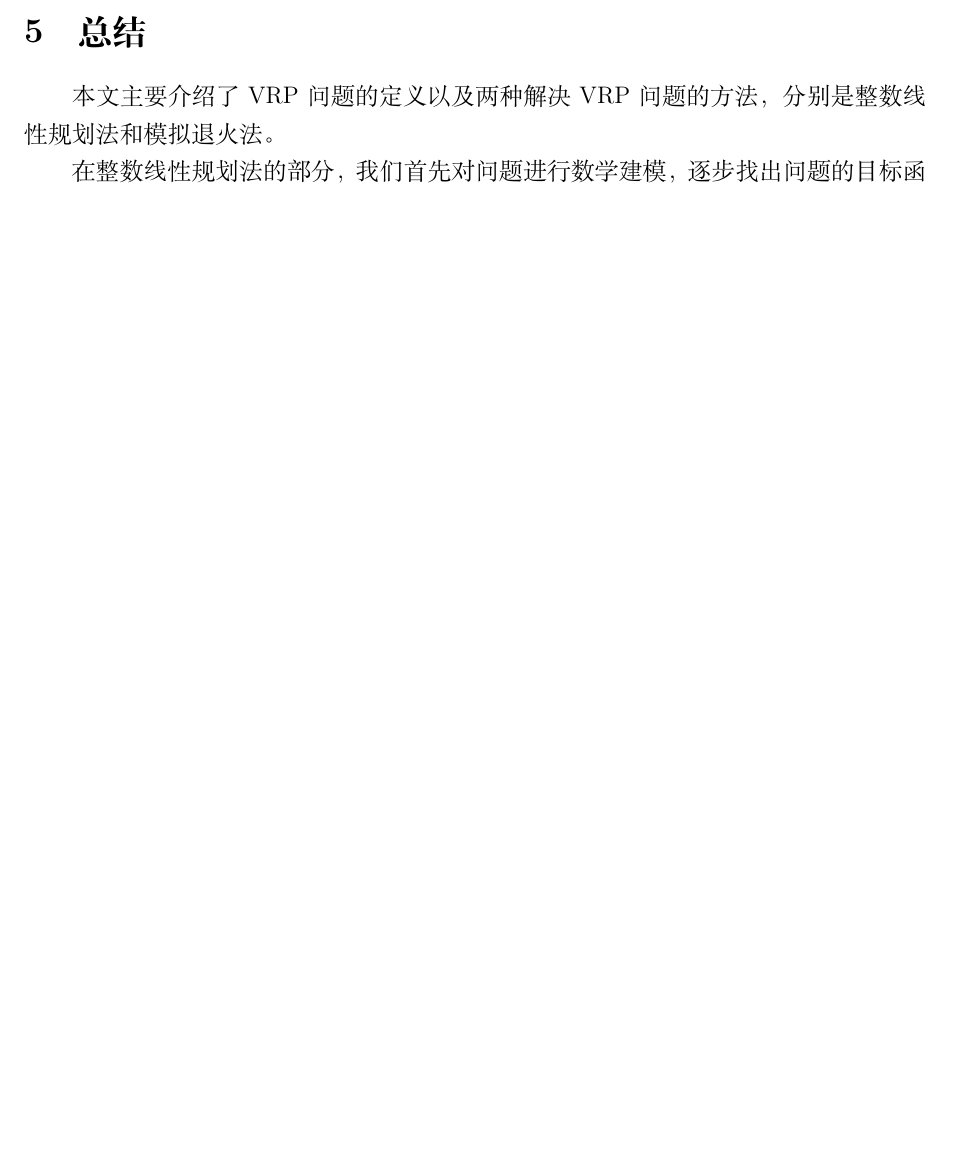
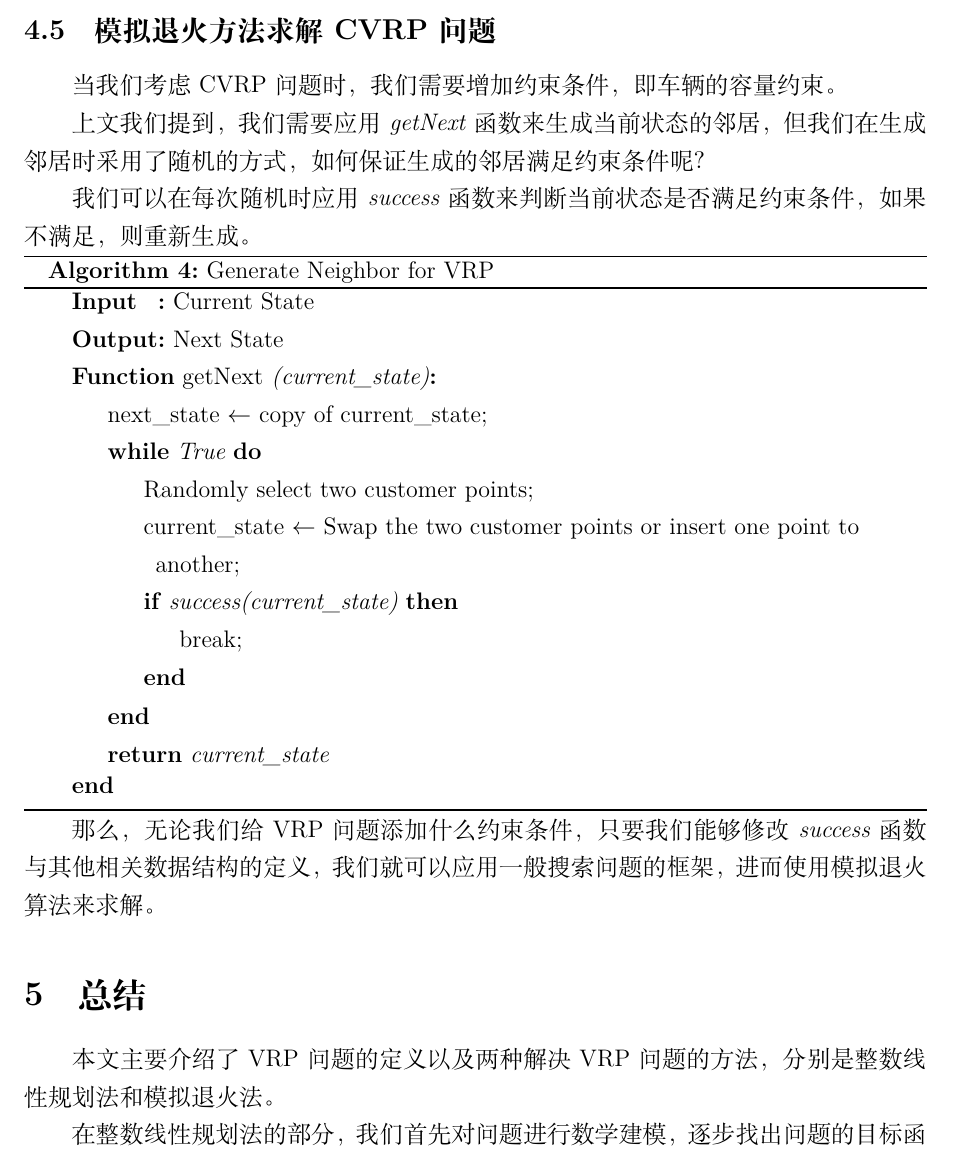
Before and after one commit to a1henu/Vehicle-Routing-Problem-with-ILP-and-SA, a LaTeX document (report/report.tex, which reads report/sec/4_sa.tex): part of page 14 of 14 before the commit and part of page 14 of 15 after it, cut at the place of the change, the shorter picture padded with empty space. Compiled offline with XeLaTeX.

Commit message:
update report

```diff
--- a/report/sec/4_sa.tex
+++ b/report/sec/4_sa.tex
@@ -142,3 +144,40 @@
 
     \caption{Simulated Annealing Algorithm for VRP}
 \end{algorithm}
+
+\subsection{模拟退火方法求解CVRP问题}
+
+当我们考虑CVRP问题时，我们需要增加约束条件，即车辆的容量约束。
+
+上文我们提到，我们需要应用\textit{getNext}函数来生成当前状态的邻居，
+但我们在生成邻居时采用了随机的方式，如何保证生成的邻居满足约束条件呢？
+
+我们可以在每次随机时应用\textit{success}函数来判断当前状态是否满足约束条件，如果不满足，则重新生成。
+
+\begin{algorithm}[H]
+    \SetKwInOut{Input}{Input}
+    \SetKwInOut{Output}{Output}
+
+    \Input{Current State}
+    \Output{Next State}
+
+    \SetKwFunction{FNext}{getNext}
+    \SetKwProg{Fn}{Function}{:}{end}
+
+    \Fn{\FNext(current\_state)}{
+        next\_state $\leftarrow$ copy of current\_state\;
+        \While{True}{
+            Randomly select two customer points\;
+            current\_state $\leftarrow$ Swap the two customer points or insert one point to another\;
+            \If{success(current\_state)}{
+                break\;
+            }
+        }
+        \Return{current\_state}
+    }
+
+    \caption{Generate Neighbor for VRP}
+\end{algorithm}
+
+那么，无论我们给VRP问题添加什么约束条件，只要我们能够修改\textit{success}函数与其他相关数据结构的定义，
+我们就可以应用一般搜索问题的框架，进而使用模拟退火算法来求解。
```
Also changed, not shown: report/report.pdf, report/sec/4_sa.tex (2 more changed lines), 4 other files.
